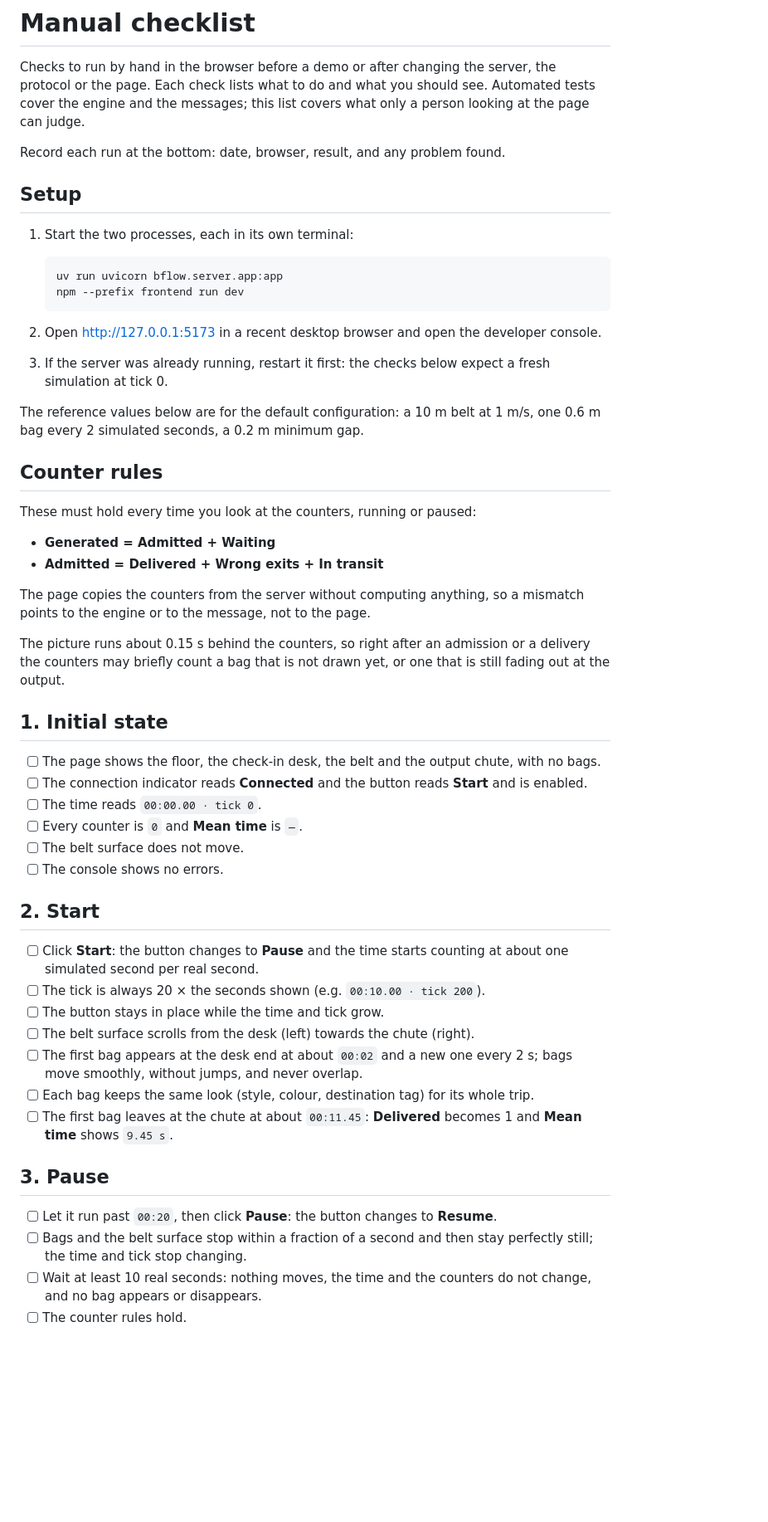
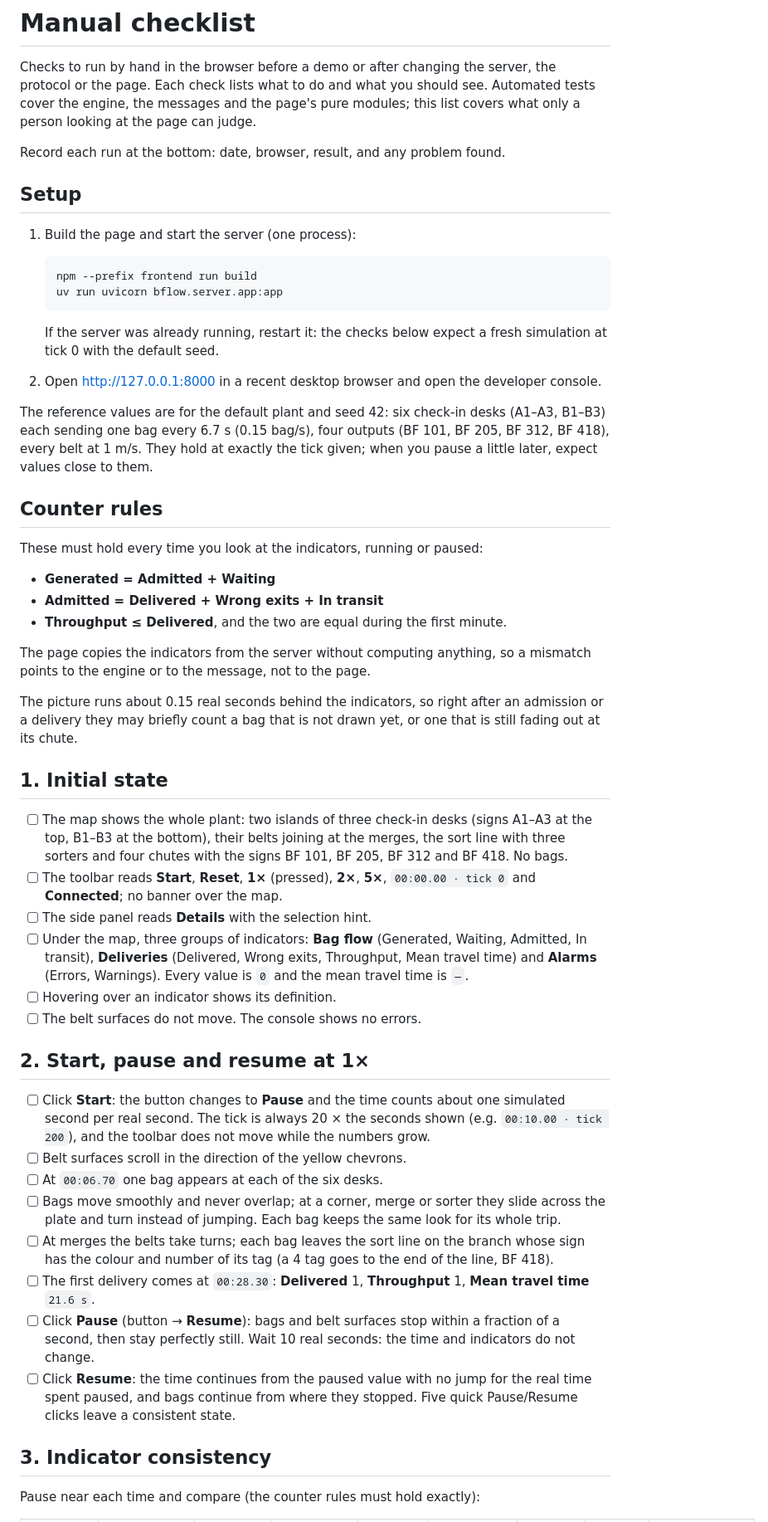
Before and after one commit to mviselli/bflow, a Markdown page: docs/manual-checklist.md, the part around one of its changes. Shown at 83% size. Rendered like a GitHub page; blank space fills up the shorter version.

````diff
--- a/docs/manual-checklist.md
+++ b/docs/manual-checklist.md
@@ -2,74 +2,87 @@
 
 Checks to run by hand in the browser before a demo or after changing the
 server, the protocol or the page. Each check lists what to do and what you
-should see. Automated tests cover the engine and the messages; this list
-covers what only a person looking at the page can judge.
+should see. Automated tests cover the engine, the messages and the page's
+pure modules; this list covers what only a person looking at the page can
+judge.
 
 Record each run at the bottom: date, browser, result, and any problem found.
 
 ## Setup
 
-1. Start the two processes, each in its own terminal:
+1. Build the page and start the server (one process):
 
    ```sh
+   npm --prefix frontend run build
    uv run uvicorn bflow.server.app:app
-   npm --prefix frontend run dev
    ```
 
-2. Open [http://127.0.0.1:5173](http://127.0.0.1:5173) in a recent desktop
+   If the server was already running, restart it: the checks below expect a
+   fresh simulation at tick 0 with the default seed.
+2. Open [http://127.0.0.1:8000](http://127.0.0.1:8000) in a recent desktop
    browser and open the developer console.
-3. If the server was already running, restart it first: the checks below
-   expect a fresh simulation at tick 0.
 
-The reference values below are for the default configuration: a 10 m belt at
-1 m/s, one 0.6 m bag every 2 simulated seconds, a 0.2 m minimum gap.
+The reference values are for the default plant and seed 42: six check-in
+desks (A1–A3, B1–B3) each sending one bag every 6.7 s (0.15 bag/s), four
+outputs (BF 101, BF 205, BF 312, BF 418), every belt at 1 m/s. They hold at
+exactly the tick given; when you pause a little later, expect values close
+to them.
 
 ## Counter rules
 
-These must hold every time you look at the counters, running or paused:
+These must hold every time you look at the indicators, running or paused:
 
 - **Generated = Admitted + Waiting**
 - **Admitted = Delivered + Wrong exits + In transit**
+- **Throughput ≤ Delivered**, and the two are equal during the first minute.
 
-The page copies the counters from the server without computing anything, so
-a mismatch points to the engine or to the message, not to the page.
+The page copies the indicators from the server without computing anything,
+so a mismatch points to the engine or to the message, not to the page.
 
-The picture runs about 0.15 s behind the counters, so right after an
-admission or a delivery the counters may briefly count a bag that is not
-drawn yet, or one that is still fading out at the output.
+The picture runs about 0.15 real seconds behind the indicators, so right
+after an admission or a delivery they may briefly count a bag that is not
+drawn yet, or one that is still fading out at its chute.
 
 ## 1. Initial state
 
-- [ ] The page shows the floor, the check-in desk, the belt and the output
-      chute, with no bags.
-- [ ] The connection indicator reads **Connected** and the button reads
-      **Start** and is enabled.
-- [ ] The time reads `00:00.00 · tick 0`.
-- [ ] Every counter is `0` and **Mean time** is `—`.
-- [ ] The belt surface does not move.
-- [ ] The console shows no errors.
+- [ ] The map shows the whole plant: two islands of three check-in desks
+      (signs A1–A3 at the top, B1–B3 at the bottom), their belts joining at
+      the merges, the sort line with three sorters and four chutes with
+      the signs BF 101, BF 205, BF 312 and BF 418. No bags.
+- [ ] The toolbar reads **Start**, **Reset**, **1×** (pressed), **2×**,
+      **5×**, `00:00.00 · tick 0` and **Connected**; no banner over the map.
+- [ ] The side panel reads **Details** with the selection hint.
+- [ ] Under the map, three groups of indicators: **Bag flow**
+      (Generated, Waiting, Admitted, In transit), **Deliveries** (Delivered,
+      Wrong exits, Throughput, Mean travel time) and **Alarms** (Errors,
+      Warnings). Every value is `0` and the mean travel time is `—`.
+- [ ] Hovering over an indicator shows its definition.
+- [ ] The belt surfaces do not move. The console shows no errors.
 
-## 2. Start
+## 2. Start, pause and resume at 1×
 
-- [ ] Click **Start**: the button changes to **Pause** and the time starts
-      counting at about one simulated second per real second.
-- [ ] The tick is always 20 × the seconds shown (e.g. `00:10.00 · tick 200`).
-- [ ] The button stays in place while the time and tick grow.
-- [ ] The belt surface scrolls from the desk (left) towards the chute (right).
-- [ ] The first bag appears at the desk end at about `00:02` and a new one
-      every 2 s; bags move smoothly, without jumps, and never overlap.
-- [ ] Each bag keeps the same look (style, colour, destination tag) for its
-      whole trip.
-- [ ] The first bag leaves at the chute at about `00:11.45`: **Delivered**
-      becomes 1 and **Mean time** shows `9.45 s`.
+- [ ] Click **Start**: the button changes to **Pause** and the time counts
+      about one simulated second per real second. The tick is always 20 ×
+      the seconds shown (e.g. `00:10.00 · tick 200`), and the toolbar does
+      not move while the numbers grow.
+- [ ] Belt surfaces scroll in the direction of the yellow chevrons.
+- [ ] At `00:06.70` one bag appears at each of the six desks.
+- [ ] Bags move smoothly and never overlap; at a corner, merge or sorter
+      they slide across the plate and turn instead of jumping. Each bag
+      keeps the same look for its whole trip.
+- [ ] At merges the belts take turns; each bag leaves the sort line on the
+      branch whose sign has the colour and number of its tag (a 4 tag goes
+      to the end of the line, BF 418).
+- [ ] The first delivery comes at `00:28.30`: **Delivered** 1, **Throughput**
+      1, **Mean travel time** `21.6 s`.
+- [ ] Click **Pause** (button → **Resume**): bags and belt surfaces stop
+      within a fraction of a second, then stay perfectly still. Wait 10 real
+      seconds: the time and indicators do not change.
+- [ ] Click **Resume**: the time continues from the paused value with no
+      jump for the real time spent paused, and bags continue from where they
+      stopped. Five quick Pause/Resume clicks leave a consistent state.
 
-## 3. Pause
+## 3. Indicator consistency
 
-- [ ] Let it run past `00:20`, then click **Pause**: the button changes to
-      **Resume**.
-- [ ] Bags and the belt surface stop within a fraction of a second and then
-      stay perfectly still; the time and tick stop changing.
-- [ ] Wait at least 10 real seconds: nothing moves, the time and the
-      counters do not change, and no bag appears or disappears.
-- [ ] The counter rules hold.
+Pause near each time and compare (the counter rules must hold exactly):
 
````
Also changed, not shown: other parts of docs/manual-checklist.md (+100 -31 lines).
